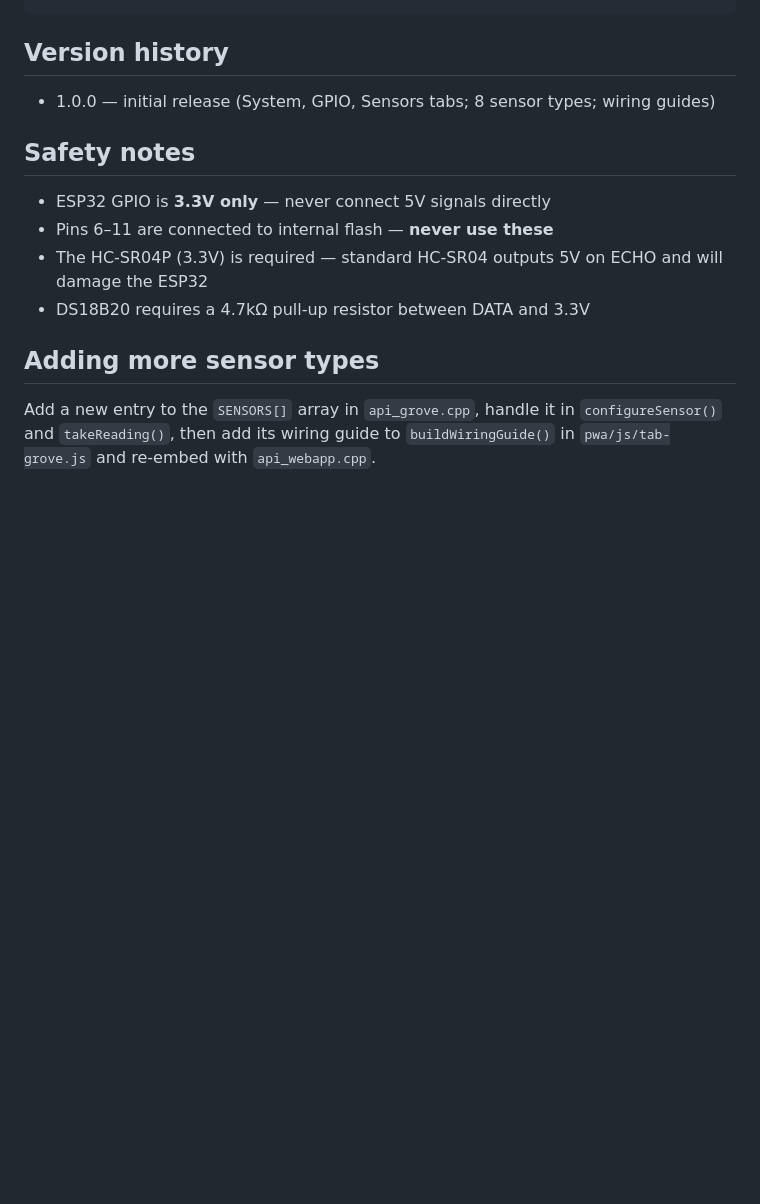
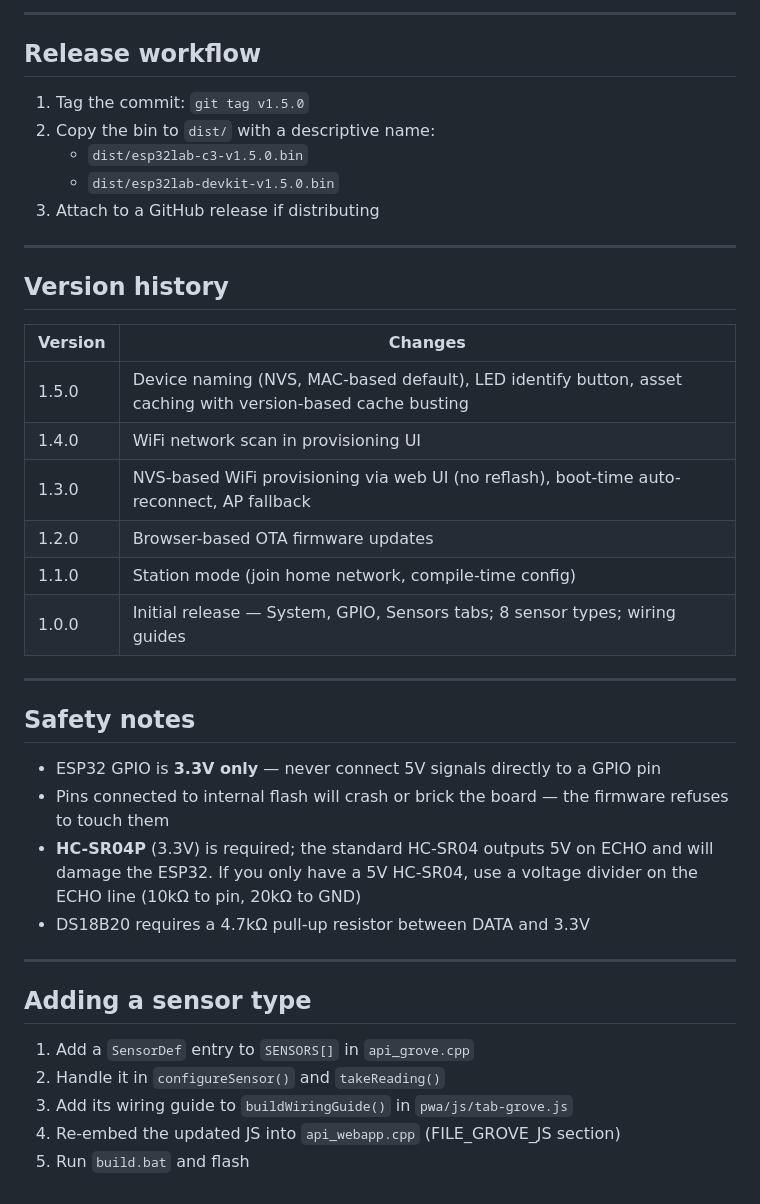
Before and after one commit to idltd/esp32lab, a Markdown page: README.md, the part around one of its changes. Rendered like a GitHub page; blank space fills up the shorter version.

````diff
--- a/README.md
+++ b/README.md
@@ -100,16 +153,43 @@ pwa/                  Web app source (mirrored into api_webapp.cpp)
 ```
+
+---
+
+## Release workflow
+
+1. Tag the commit: `git tag v1.5.0`
+2. Copy the bin to `dist/` with a descriptive name:
+   - `dist/esp32lab-c3-v1.5.0.bin`
+   - `dist/esp32lab-devkit-v1.5.0.bin`
+3. Attach to a GitHub release if distributing
+
+---
 
 ## Version history
 
-- 1.0.0 — initial release (System, GPIO, Sensors tabs; 8 sensor types; wiring guides)
+| Version | Changes |
+|---------|---------|
+| 1.5.0 | Device naming (NVS, MAC-based default), LED identify button, asset caching with version-based cache busting |
+| 1.4.0 | WiFi network scan in provisioning UI |
+| 1.3.0 | NVS-based WiFi provisioning via web UI (no reflash), boot-time auto-reconnect, AP fallback |
+| 1.2.0 | Browser-based OTA firmware updates |
+| 1.1.0 | Station mode (join home network, compile-time config) |
+| 1.0.0 | Initial release — System, GPIO, Sensors tabs; 8 sensor types; wiring guides |
+
+---
 
 ## Safety notes
 
-- ESP32 GPIO is **3.3V only** — never connect 5V signals directly
-- Pins 6–11 are connected to internal flash — **never use these**
-- The HC-SR04P (3.3V) is required — standard HC-SR04 outputs 5V on ECHO and will damage the ESP32
+- ESP32 GPIO is **3.3V only** — never connect 5V signals directly to a GPIO pin
+- Pins connected to internal flash will crash or brick the board — the firmware refuses to touch them
+- **HC-SR04P** (3.3V) is required; the standard HC-SR04 outputs 5V on ECHO and will damage the ESP32. If you only have a 5V HC-SR04, use a voltage divider on the ECHO line (10kΩ to pin, 20kΩ to GND)
 - DS18B20 requires a 4.7kΩ pull-up resistor between DATA and 3.3V
 
-## Adding more sensor types
+---
 
-Add a new entry to the `SENSORS[]` array in `api_grove.cpp`, handle it in `configureSensor()` and `takeReading()`, then add its wiring guide to `buildWiringGuide()` in `pwa/js/tab-grove.js` and re-embed with `api_webapp.cpp`.
+## Adding a sensor type
+
+1. Add a `SensorDef` entry to `SENSORS[]` in `api_grove.cpp`
+2. Handle it in `configureSensor()` and `takeReading()`
+3. Add its wiring guide to `buildWiringGuide()` in `pwa/js/tab-grove.js`
+4. Re-embed the updated JS into `api_webapp.cpp` (FILE_GROVE_JS section)
+5. Run `build.bat` and flash
````
Also changed, not shown: other parts of README.md (+107 -54 lines).
